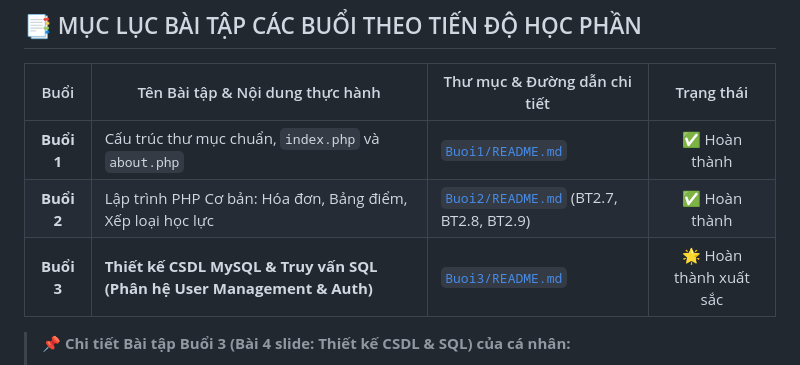
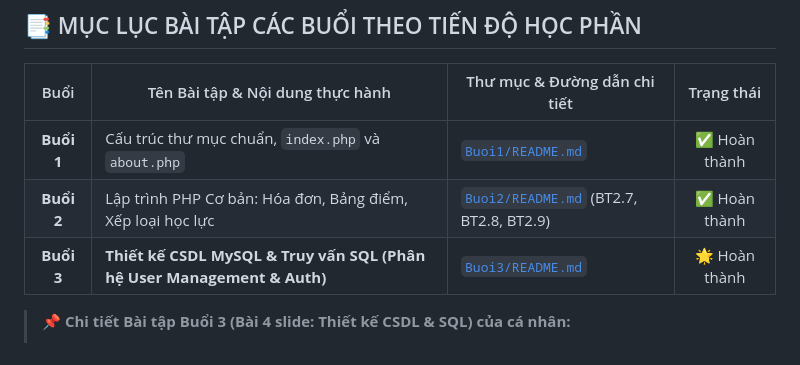
Before and after one commit to trlinhhhhcopp/Lap-trinh-web-224001729-TranLinh, a Markdown page: README.md, the part around the change. Rendered like a GitHub page.

```diff
--- a/README.md
+++ b/README.md
@@ -21,7 +21,7 @@
 |:---:|---|---|:---:|
 | **Buổi 1** | Cấu trúc thư mục chuẩn, `index.php` và `about.php` | [`Buoi1/README.md`](Buoi1/README.md) | ✅ Hoàn thành |
 | **Buổi 2** | Lập trình PHP Cơ bản: Hóa đơn, Bảng điểm, Xếp loại học lực | [`Buoi2/README.md`](Buoi2/README.md) (BT2.7, BT2.8, BT2.9) | ✅ Hoàn thành |
-| **Buổi 3** | **Thiết kế CSDL MySQL & Truy vấn SQL (Phân hệ User Management & Auth)** | [`Buoi3/README.md`](Buoi3/README.md) | 🌟 Hoàn thành xuất sắc |
+| **Buổi 3** | **Thiết kế CSDL MySQL & Truy vấn SQL (Phân hệ User Management & Auth)** | [`Buoi3/README.md`](Buoi3/README.md) | 🌟 Hoàn thành |
 
 > 📌 **Chi tiết Bài tập Buổi 3 (Bài 4 slide: Thiết kế CSDL & SQL) của cá nhân:**
 > * Sơ đồ ERD & Đặc tả dữ liệu: [`Buoi3/erd_user_management.md`](Buoi3/erd_user_management.md)
```
